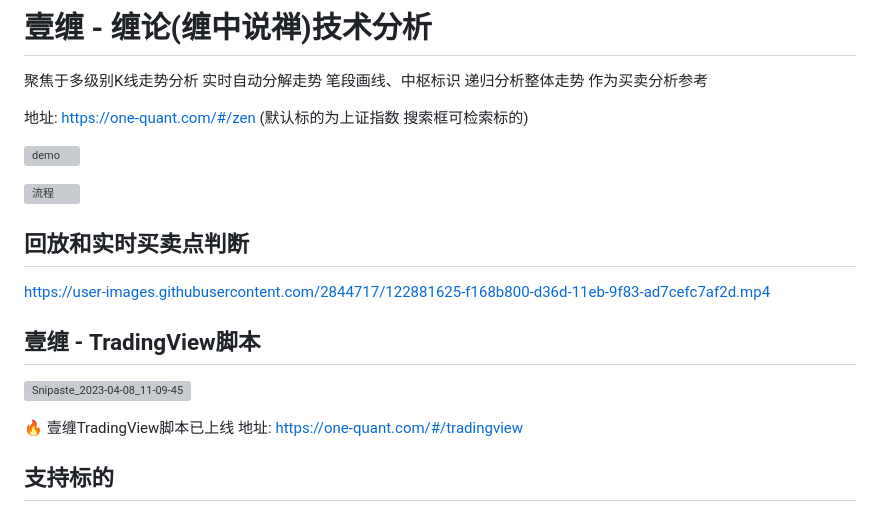
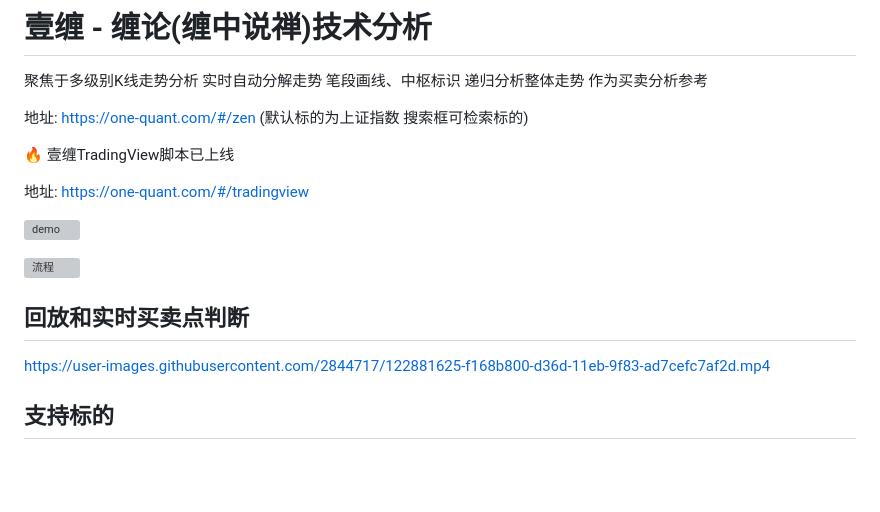
Before and after one commit to neil-pan-s/one-quant-doc, a Markdown page: README.md, the part around the change. GitHub-like rendering; blank space fills up the shorter version; grey boxes are pictures that could not be loaded.

```diff
--- a/README.md
+++ b/README.md
@@ -4,6 +4,10 @@
 聚焦于多级别K线走势分析 实时自动分解走势 笔段画线、中枢标识 递归分析整体走势 作为买卖分析参考
 
 地址: <https://one-quant.com/#/zen> (默认标的为上证指数 搜索框可检索标的)
+
+🔥 壹缠TradingView脚本已上线
+
+地址: <https://one-quant.com/#/tradingview>
 
 ![demo](https://user-images.githubusercontent.com/2844717/221420331-4ad2b90b-6d70-4447-b795-e7d4c8c1e84a.png)
 
@@ -12,12 +16,6 @@
 ## 回放和实时买卖点判断
 
 https://user-images.githubusercontent.com/2844717/122881625-f168b800-d36d-11eb-9f83-ad7cefc7af2d.mp4
-
-## 壹缠 - TradingView脚本
-
-![Snipaste_2023-04-08_11-09-45](https://user-images.githubusercontent.com/2844717/230701479-2515c718-c402-4c5a-a206-38b91334884a.png)
-
-🔥 壹缠TradingView脚本已上线 地址: <https://one-quant.com/#/tradingview>
 
 ## 支持标的
 
```
